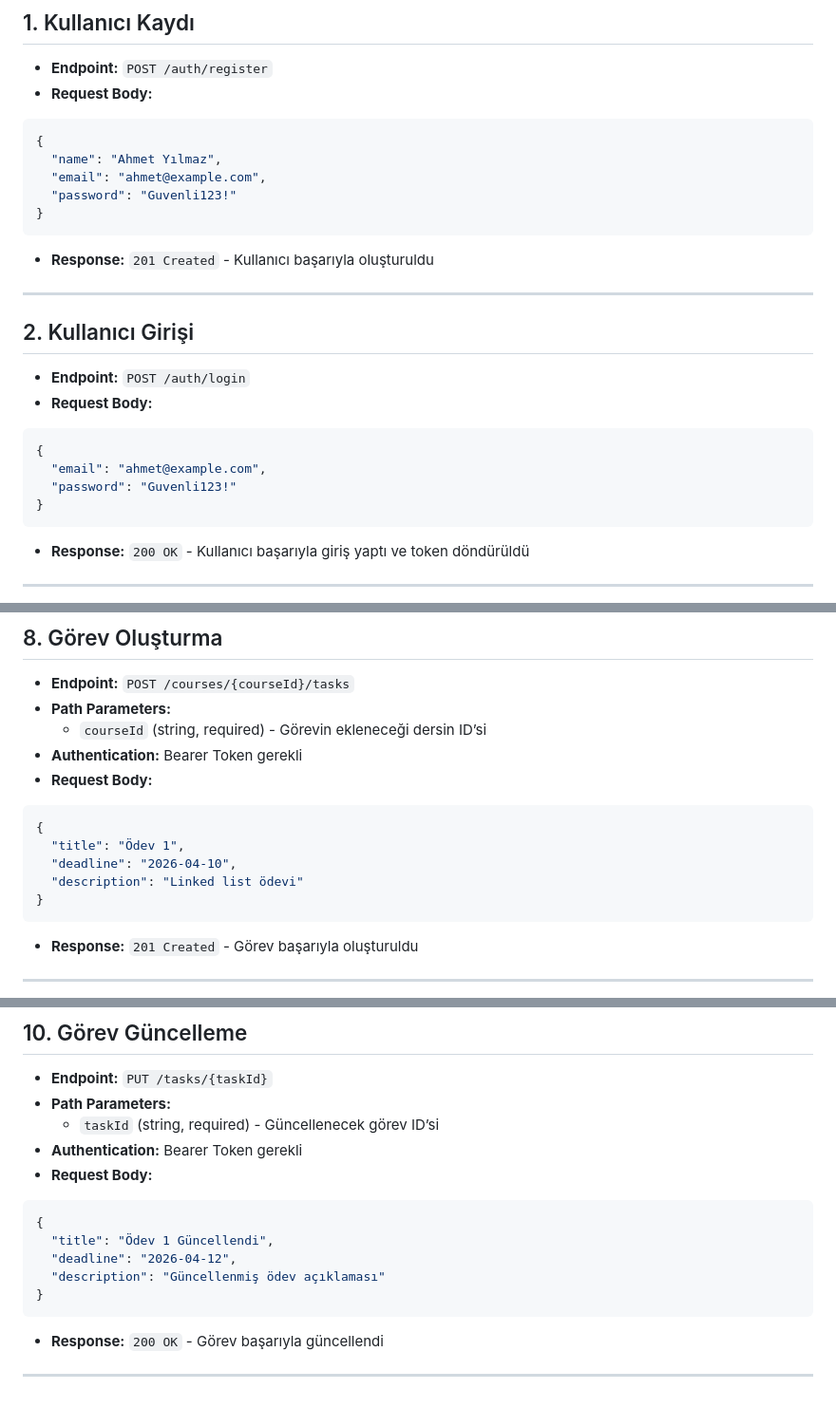
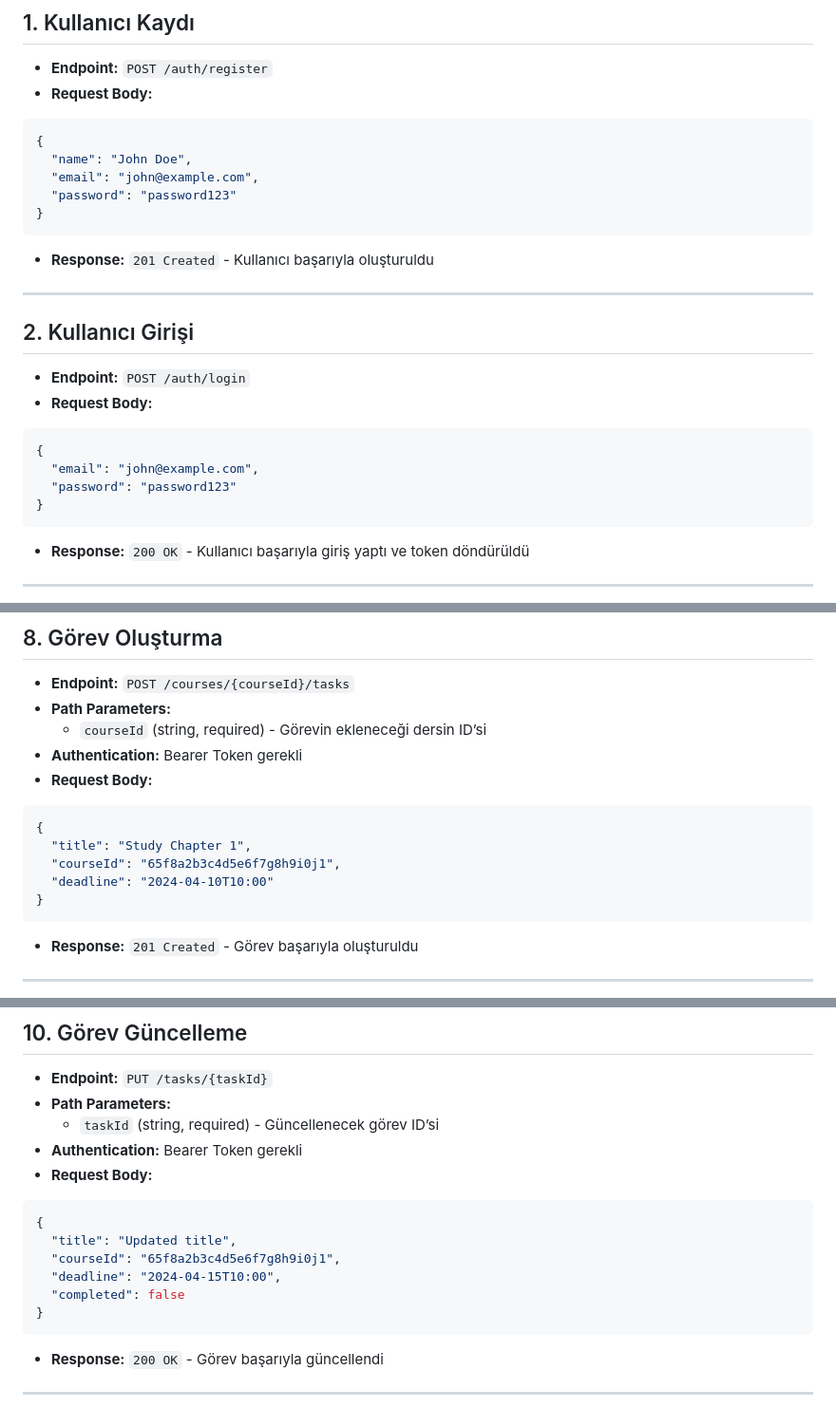
Before and after one commit to Ahmad0Rifai/StudyPlanner, a Markdown page: Ahmad Alrifai/Ahmad-Alrifai-Rest-API-Gorevleri.md, 3 parts joined by grey strips. Shown at 95% size. GitHub-like rendering.

````diff
--- a/Ahmad Alrifai/Ahmad-Alrifai-Rest-API-Gorevleri.md
+++ b/Ahmad Alrifai/Ahmad-Alrifai-Rest-API-Gorevleri.md
@@ -7,9 +7,9 @@
 - **Request Body:**
 ```json
 {
-  "name": "Ahmet Yılmaz",
-  "email": "ahmet@example.com",
-  "password": "Guvenli123!"
+  "name": "John Doe",
+  "email": "john@example.com",
+  "password": "password123"
 }
 ```
 - **Response:** `201 Created` - Kullanıcı başarıyla oluşturuldu
@@ -21,8 +21,8 @@
 - **Request Body:**
 ```json
 {
-  "email": "ahmet@example.com",
-  "password": "Guvenli123!"
+  "email": "john@example.com",
+  "password": "password123"
 }
 ```
 - **Response:** `200 OK` - Kullanıcı başarıyla giriş yaptı ve token döndürüldü
@@ -90,9 +92,9 @@
 - **Request Body:**
 ```json
 {
-  "title": "Ödev 1",
-  "deadline": "2026-04-10",
-  "description": "Linked list ödevi"
+  "title": "Study Chapter 1",
+  "courseId": "65f8a2b3c4d5e6f7g8h9i0j1",
+  "deadline": "2024-04-10T10:00"
 }
 ```
 - **Response:** `201 Created` - Görev başarıyla oluşturuldu
@@ -116,9 +118,10 @@
 - **Request Body:**
 ```json
 {
-  "title": "Ödev 1 Güncellendi",
-  "deadline": "2026-04-12",
-  "description": "Güncellenmiş ödev açıklaması"
+  "title": "Updated title",
+  "courseId": "65f8a2b3c4d5e6f7g8h9i0j1",
+  "deadline": "2024-04-15T10:00",
+  "completed": false
 }
 ```
 - **Response:** `200 OK` - Görev başarıyla güncellendi
````
Also changed, not shown: other parts of Ahmad Alrifai/Ahmad-Alrifai-Rest-API-Gorevleri.md (+6 -4 lines).
